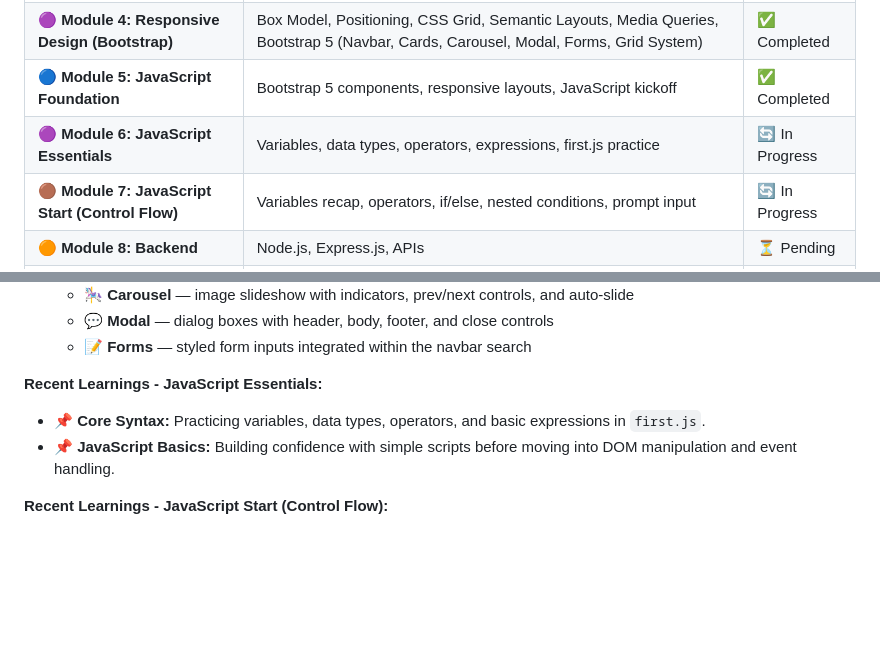
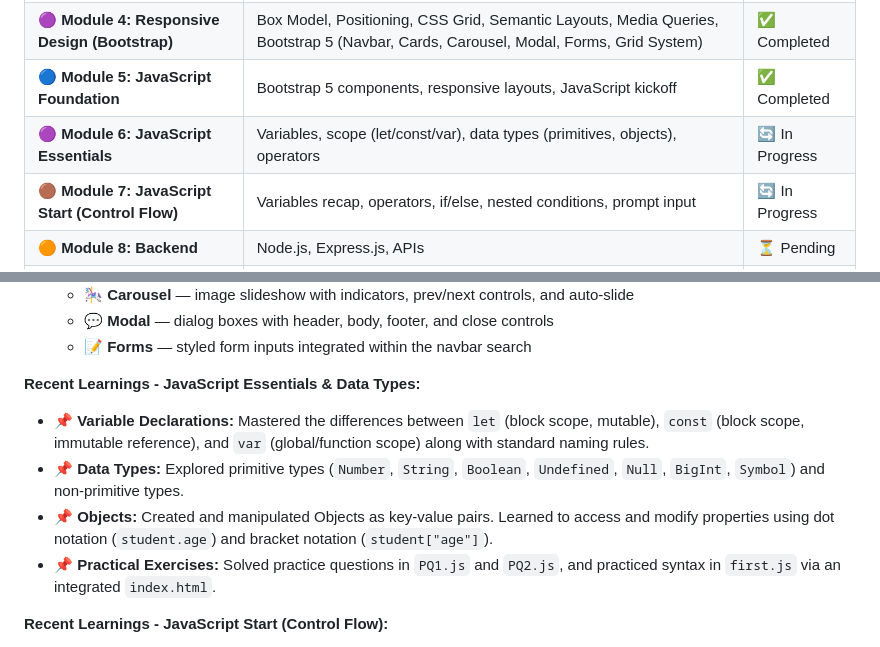
Before and after one commit to mrarunkumar18/MERN-Full-Stack-Development-with-AI, a Markdown page: README.md, 2 parts joined by grey strips. Rendered like a GitHub page; blank space fills up the shorter version.

Commit message:
docs: update project documentation and progress tracking for JavaScript Variables and Data Types module

```diff
--- a/README.md
+++ b/README.md
@@ -91,7 +91,7 @@ I am breaking down the vast ecosystem of web development into structured, manage
 | 🟠 **Module 3: CSS Layout Techniques** | Typography, Pseudo-classes/elements, Styling Practice | ✅ Completed |
 | 🟣 **Module 4: Responsive Design (Bootstrap)** | Box Model, Positioning, CSS Grid, Semantic Layouts, Media Queries, Bootstrap 5 (Navbar, Cards, Carousel, Modal, Forms, Grid System) | ✅ Completed |
 | 🔵 **Module 5: JavaScript Foundation** | Bootstrap 5 components, responsive layouts, JavaScript kickoff | ✅ Completed |
-| 🟣 **Module 6: JavaScript Essentials** | Variables, data types, operators, expressions, first.js practice | 🔄 In Progress |
+| 🟣 **Module 6: JavaScript Essentials** | Variables, scope (let/const/var), data types (primitives, objects), operators | 🔄 In Progress |
 | 🟤 **Module 7: JavaScript Start (Control Flow)** | Variables recap, operators, if/else, nested conditions, prompt input | 🔄 In Progress |
 | 🟠 **Module 8: Backend** | Node.js, Express.js, APIs | ⏳ Pending |
 | ⚫ **Module 9: Database** | MongoDB, Mongoose | ⏳ Pending |
@@ -120,9 +120,11 @@ I am breaking down the vast ecosystem of web development into structured, manage
   - 💬 **Modal** — dialog boxes with header, body, footer, and close controls
   - 📝 **Forms** — styled form inputs integrated within the navbar search
 
-**Recent Learnings - JavaScript Essentials:**
-- 📌 **Core Syntax:** Practicing variables, data types, operators, and basic expressions in `first.js`.
-- 📌 **JavaScript Basics:** Building confidence with simple scripts before moving into DOM manipulation and event handling.
+**Recent Learnings - JavaScript Essentials & Data Types:**
+- 📌 **Variable Declarations:** Mastered the differences between `let` (block scope, mutable), `const` (block scope, immutable reference), and `var` (global/function scope) along with standard naming rules.
+- 📌 **Data Types:** Explored primitive types (`Number`, `String`, `Boolean`, `Undefined`, `Null`, `BigInt`, `Symbol`) and non-primitive types.
+- 📌 **Objects:** Created and manipulated Objects as key-value pairs. Learned to access and modify properties using dot notation (`student.age`) and bracket notation (`student["age"]`).
+- 📌 **Practical Exercises:** Solved practice questions in `PQ1.js` and `PQ2.js`, and practiced syntax in `first.js` via an integrated `index.html`.
 
 **Recent Learnings - JavaScript Start (Control Flow):**
 - 📌 **Conditionals:** Practiced `if`, `if...else`, `else if`, and nested decision logic.
```
Also changed, not shown: PROJECT_MEMORY.md (+16 -5 lines).
